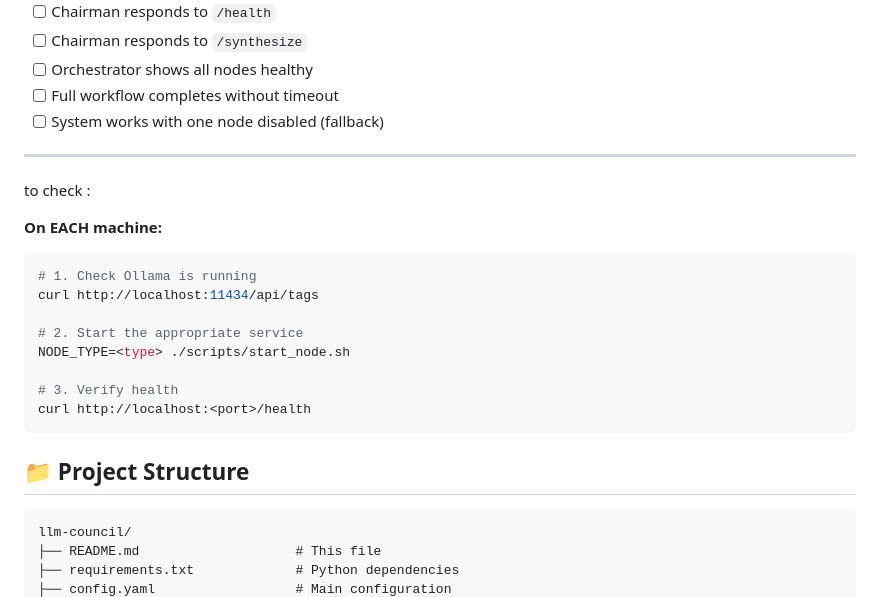
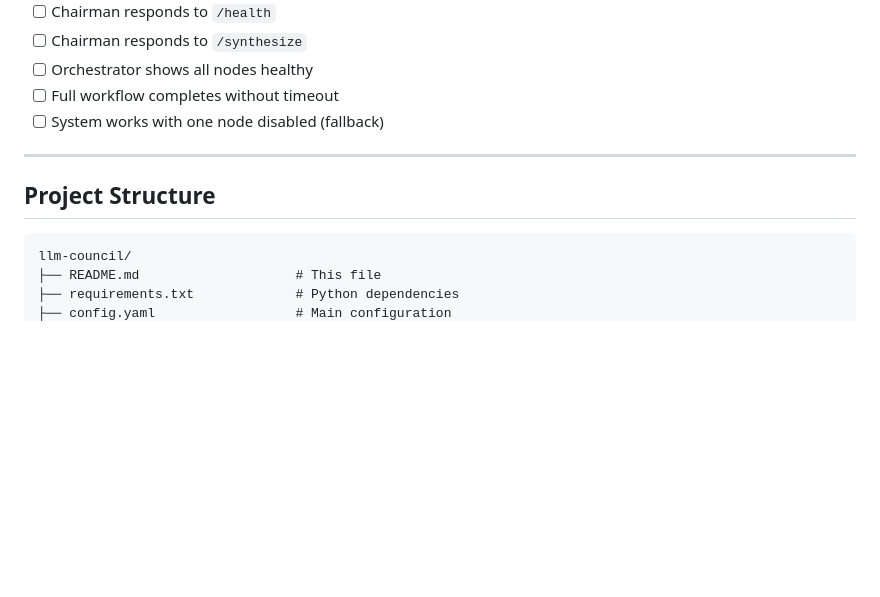
Before and after one commit to hibanejjari/Gen-AI, a Markdown page: README.md, the part around one of its changes. Rendered like a GitHub page; blank space fills up the shorter version.

````diff
--- a/README.md
+++ b/README.md
@@ -259,23 +248,8 @@ curl http://<this-machine-ip>:5001/health
 - [ ] System works with one node disabled (fallback)
 
 ---
-to check :
 
-**On EACH machine:**
-```bash
-# 1. Check Ollama is running
-curl http://localhost:11434/api/tags
-
-# 2. Start the appropriate service
-NODE_TYPE=<type> ./scripts/start_node.sh
-
-# 3. Verify health
-curl http://localhost:<port>/health
-```
-
-
-
-## 📁 Project Structure
+## Project Structure
 
 ```
 llm-council/
````
Also changed, not shown: other parts of README.md (+22 -32 lines).
